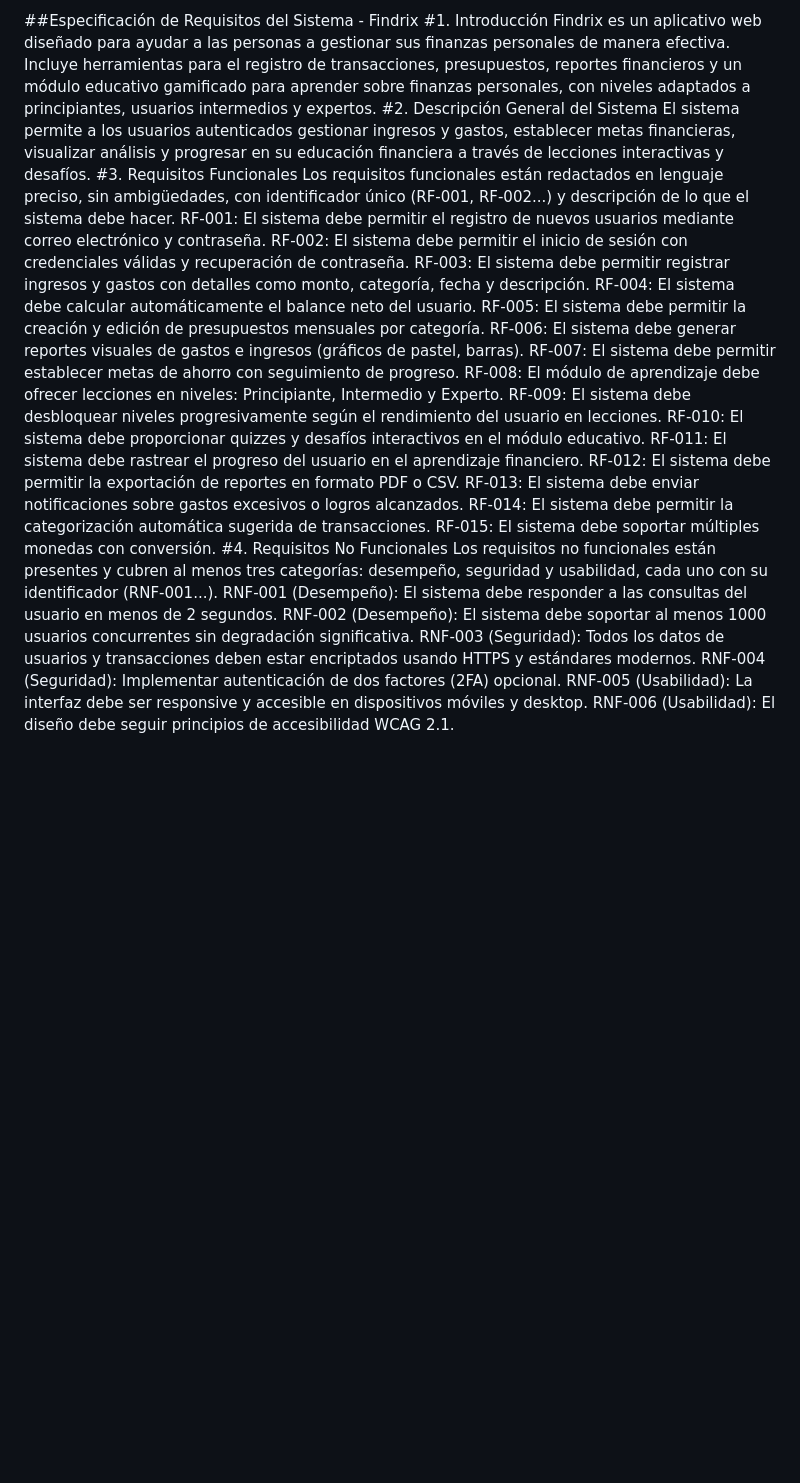
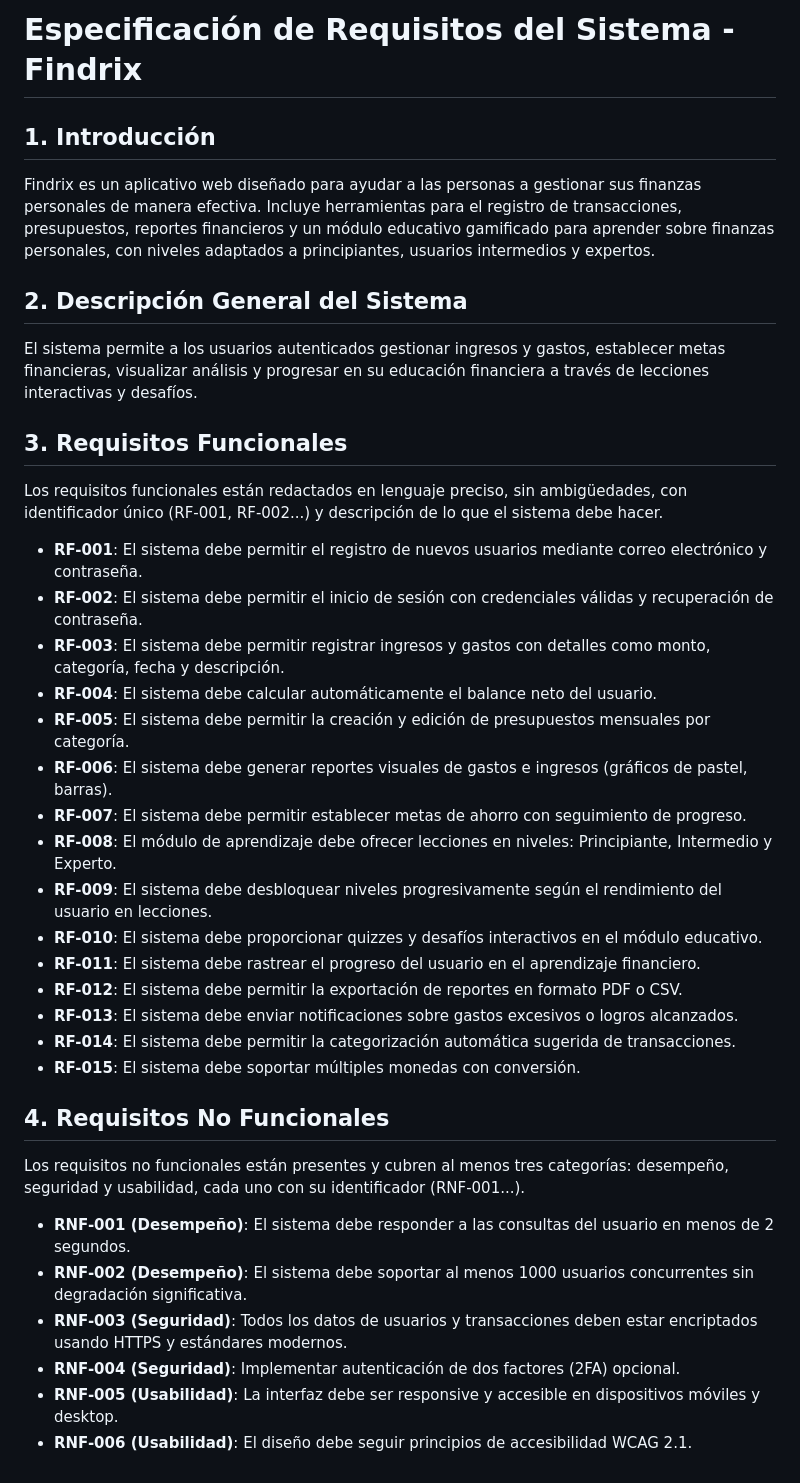
Before and after one commit to felipe122-cpu/Findrix, a Markdown page: Docs/03_requisitos.md, the part around the change. GitHub-like rendering; blank space fills up the shorter version.

```diff
--- a/Docs/03_requisitos.md
+++ b/Docs/03_requisitos.md
@@ -1,30 +1,36 @@
-##Especificación de Requisitos del Sistema - Findrix
-#1. Introducción
+# Especificación de Requisitos del Sistema - Findrix
+
+## 1. Introducción
 Findrix es un aplicativo web diseñado para ayudar a las personas a gestionar sus finanzas personales de manera efectiva. Incluye herramientas para el registro de transacciones, presupuestos, reportes financieros y un módulo educativo gamificado para aprender sobre finanzas personales, con niveles adaptados a principiantes, usuarios intermedios y expertos.
-#2. Descripción General del Sistema
+
+## 2. Descripción General del Sistema
 El sistema permite a los usuarios autenticados gestionar ingresos y gastos, establecer metas financieras, visualizar análisis y progresar en su educación financiera a través de lecciones interactivas y desafíos.
-#3. Requisitos Funcionales
+
+## 3. Requisitos Funcionales
 Los requisitos funcionales están redactados en lenguaje preciso, sin ambigüedades, con identificador único (RF-001, RF-002...) y descripción de lo que el sistema debe hacer.
-RF-001: El sistema debe permitir el registro de nuevos usuarios mediante correo electrónico y contraseña.
-RF-002: El sistema debe permitir el inicio de sesión con credenciales válidas y recuperación de contraseña.
-RF-003: El sistema debe permitir registrar ingresos y gastos con detalles como monto, categoría, fecha y descripción.
-RF-004: El sistema debe calcular automáticamente el balance neto del usuario.
-RF-005: El sistema debe permitir la creación y edición de presupuestos mensuales por categoría.
-RF-006: El sistema debe generar reportes visuales de gastos e ingresos (gráficos de pastel, barras).
-RF-007: El sistema debe permitir establecer metas de ahorro con seguimiento de progreso.
-RF-008: El módulo de aprendizaje debe ofrecer lecciones en niveles: Principiante, Intermedio y Experto.
-RF-009: El sistema debe desbloquear niveles progresivamente según el rendimiento del usuario en lecciones.
-RF-010: El sistema debe proporcionar quizzes y desafíos interactivos en el módulo educativo.
-RF-011: El sistema debe rastrear el progreso del usuario en el aprendizaje financiero.
-RF-012: El sistema debe permitir la exportación de reportes en formato PDF o CSV.
-RF-013: El sistema debe enviar notificaciones sobre gastos excesivos o logros alcanzados.
-RF-014: El sistema debe permitir la categorización automática sugerida de transacciones.
-RF-015: El sistema debe soportar múltiples monedas con conversión.
-#4. Requisitos No Funcionales
+
+- **RF-001**: El sistema debe permitir el registro de nuevos usuarios mediante correo electrónico y contraseña.
+- **RF-002**: El sistema debe permitir el inicio de sesión con credenciales válidas y recuperación de contraseña.
+- **RF-003**: El sistema debe permitir registrar ingresos y gastos con detalles como monto, categoría, fecha y descripción.
+- **RF-004**: El sistema debe calcular automáticamente el balance neto del usuario.
+- **RF-005**: El sistema debe permitir la creación y edición de presupuestos mensuales por categoría.
+- **RF-006**: El sistema debe generar reportes visuales de gastos e ingresos (gráficos de pastel, barras).
+- **RF-007**: El sistema debe permitir establecer metas de ahorro con seguimiento de progreso.
+- **RF-008**: El módulo de aprendizaje debe ofrecer lecciones en niveles: Principiante, Intermedio y Experto.
+- **RF-009**: El sistema debe desbloquear niveles progresivamente según el rendimiento del usuario en lecciones.
+- **RF-010**: El sistema debe proporcionar quizzes y desafíos interactivos en el módulo educativo.
+- **RF-011**: El sistema debe rastrear el progreso del usuario en el aprendizaje financiero.
+- **RF-012**: El sistema debe permitir la exportación de reportes en formato PDF o CSV.
+- **RF-013**: El sistema debe enviar notificaciones sobre gastos excesivos o logros alcanzados.
+- **RF-014**: El sistema debe permitir la categorización automática sugerida de transacciones.
+- **RF-015**: El sistema debe soportar múltiples monedas con conversión.
+
+## 4. Requisitos No Funcionales
 Los requisitos no funcionales están presentes y cubren al menos tres categorías: desempeño, seguridad y usabilidad, cada uno con su identificador (RNF-001...).
-RNF-001 (Desempeño): El sistema debe responder a las consultas del usuario en menos de 2 segundos.
-RNF-002 (Desempeño): El sistema debe soportar al menos 1000 usuarios concurrentes sin degradación significativa.
-RNF-003 (Seguridad): Todos los datos de usuarios y transacciones deben estar encriptados usando HTTPS y estándares modernos.
-RNF-004 (Seguridad): Implementar autenticación de dos factores (2FA) opcional.
-RNF-005 (Usabilidad): La interfaz debe ser responsive y accesible en dispositivos móviles y desktop.
-RNF-006 (Usabilidad): El diseño debe seguir principios de accesibilidad WCAG 2.1.
+
+- **RNF-001 (Desempeño)**: El sistema debe responder a las consultas del usuario en menos de 2 segundos.
+- **RNF-002 (Desempeño)**: El sistema debe soportar al menos 1000 usuarios concurrentes sin degradación significativa.
+- **RNF-003 (Seguridad)**: Todos los datos de usuarios y transacciones deben estar encriptados usando HTTPS y estándares modernos.
+- **RNF-004 (Seguridad)**: Implementar autenticación de dos factores (2FA) opcional.
+- **RNF-005 (Usabilidad)**: La interfaz debe ser responsive y accesible en dispositivos móviles y desktop.
+- **RNF-006 (Usabilidad)**: El diseño debe seguir principios de accesibilidad WCAG 2.1.
```
